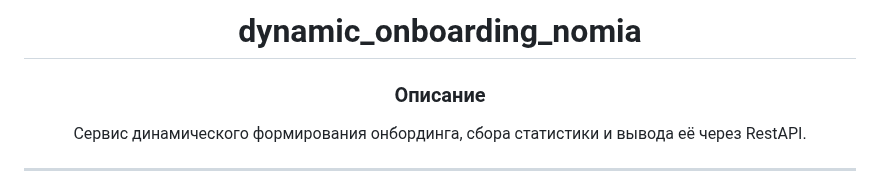
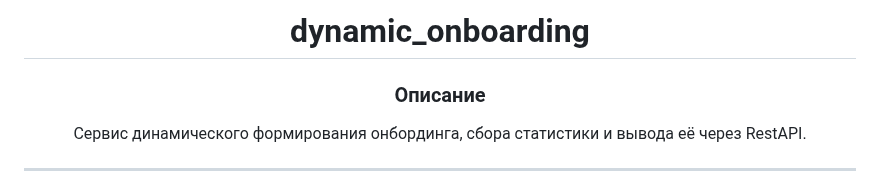
Before and after one commit to VladislavYar/dynamic_onboarding, a Markdown page: README.md, the part around the change. Rendered like a GitHub page.

```diff
--- a/README.md
+++ b/README.md
@@ -1,5 +1,5 @@
 <div align="center">
-  <h1>dynamic_onboarding_nomia</h1>
+  <h1>dynamic_onboarding</h1>
   <h3>Описание</h3>
   <p>Сервис динамического формирования онбординга, сбора статистики и вывода её через RestAPI.</p>
   <hr>
```
